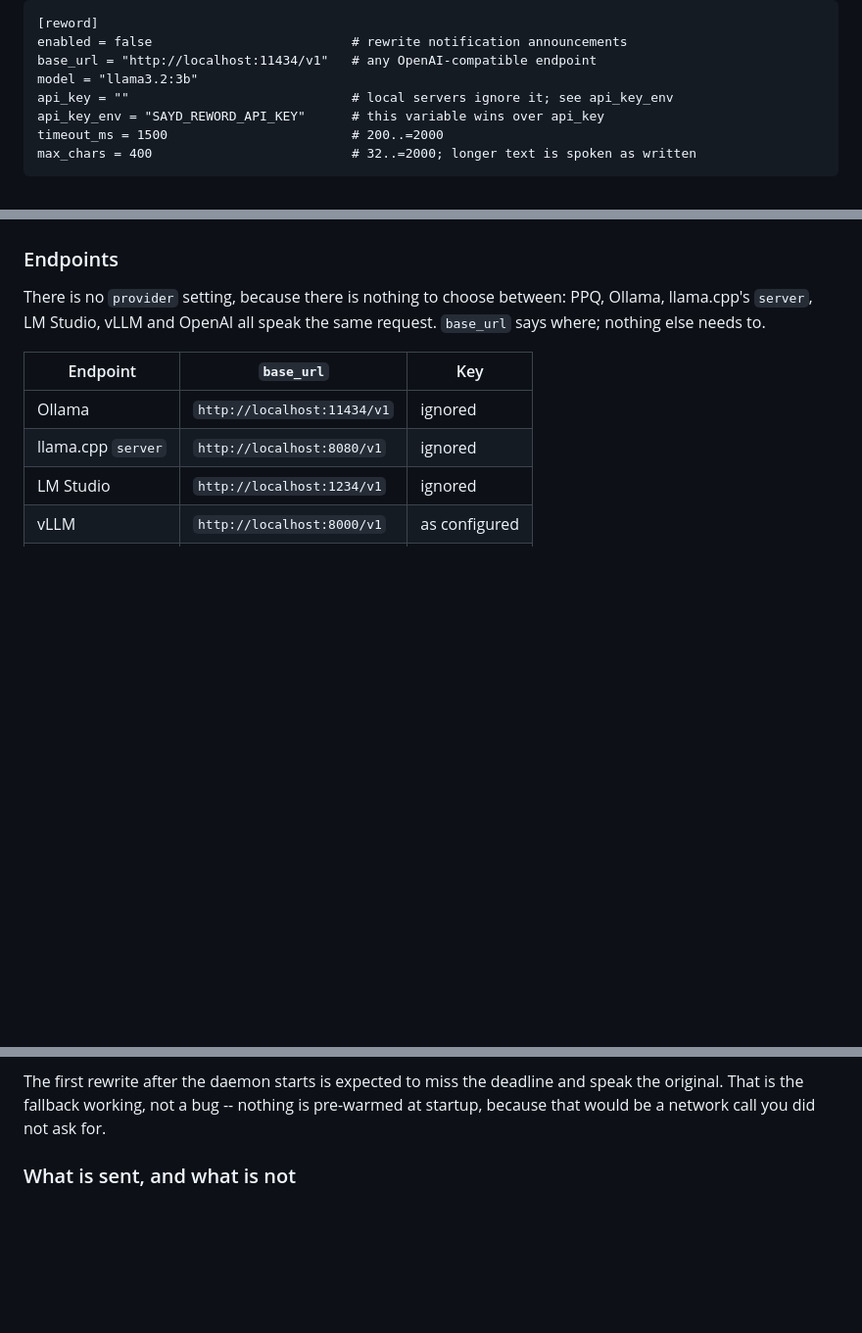
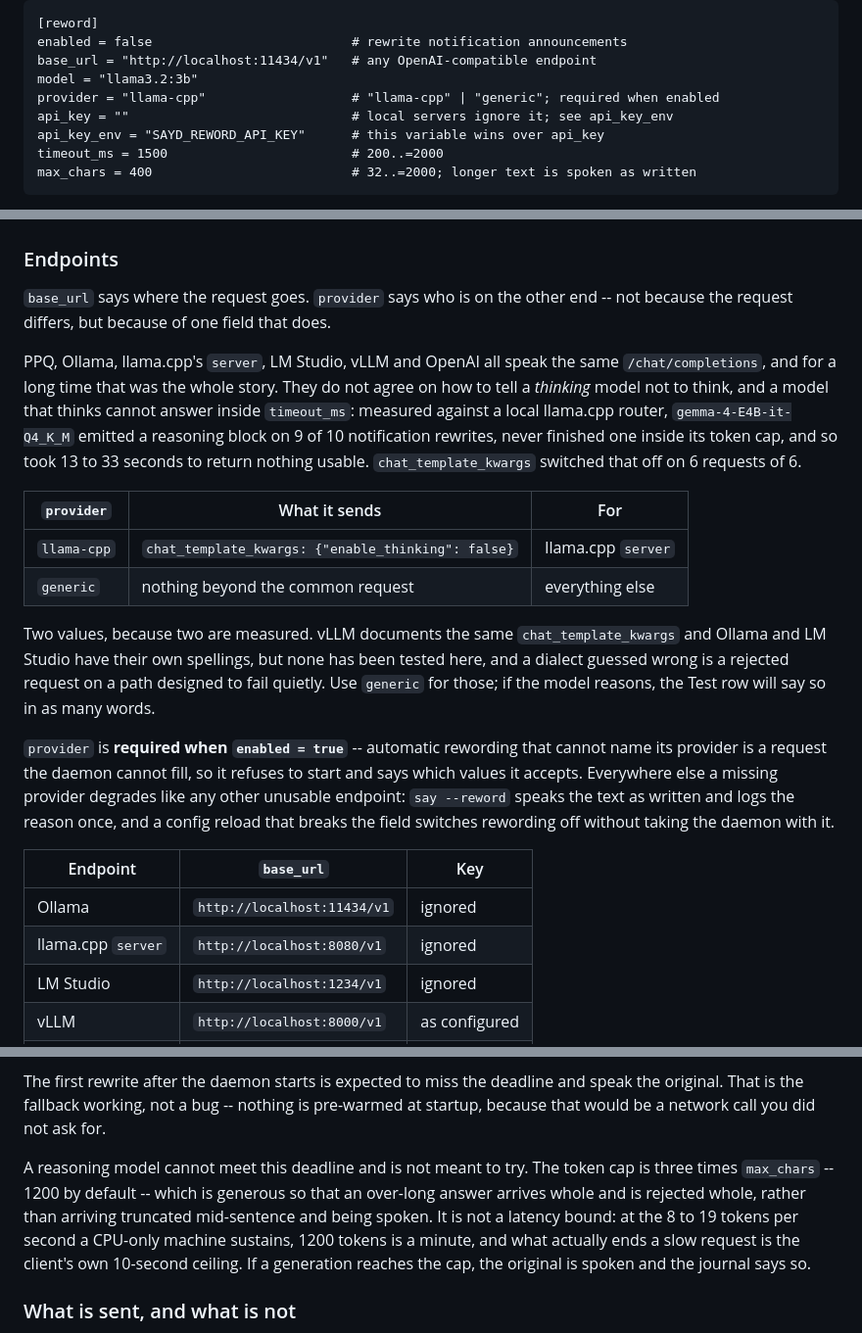
Before and after one commit to elsirion/sayd, a Markdown page: README.md, 3 parts joined by grey strips. Shown at 98% size. Drawn GitHub-style; blank space fills up the shorter version.

Commit message:
docs: the reword provider, and why the file used to say there was none
The Endpoints section opened by explaining that no provider setting was
needed because every endpoint speaks the same request. That is still true of
the request and no longer true of one field in it, so the paragraph is
replaced by the reason the field now exists, with the measurements behind it.

Co-Authored-By: Claude Opus 5 (1M context) <noreply@anthropic.com>
Claude-Session: https://claude.ai/code/session_01TcQvRf5xP98oMQWphiRgQE

```diff
--- a/README.md
+++ b/README.md
@@ -423,6 +423,7 @@ no TLS stack, so `enabled = true` in that build is a no-op -- see
     enabled = false                          # rewrite notification announcements
     base_url = "http://localhost:11434/v1"   # any OpenAI-compatible endpoint
     model = "llama3.2:3b"
+    provider = "llama-cpp"                   # "llama-cpp" | "generic"; required when enabled
     api_key = ""                             # local servers ignore it; see api_key_env
     api_key_env = "SAYD_REWORD_API_KEY"      # this variable wins over api_key
     timeout_ms = 1500                        # 200..=2000
@@ -472,9 +473,35 @@ ceiling.
 
 ### Endpoints
 
-There is no `provider` setting, because there is nothing to choose between:
+`base_url` says where the request goes. `provider` says who is on the other
+end -- not because the request differs, but because of one field that does.
+
 PPQ, Ollama, llama.cpp's `server`, LM Studio, vLLM and OpenAI all speak the
-same request. `base_url` says where; nothing else needs to.
+same `/chat/completions`, and for a long time that was the whole story. They
+do not agree on how to tell a *thinking* model not to think, and a model that
+thinks cannot answer inside `timeout_ms`: measured against a local llama.cpp
+router, `gemma-4-E4B-it-Q4_K_M` emitted a reasoning block on 9 of 10
+notification rewrites, never finished one inside its token cap, and so took
+13 to 33 seconds to return nothing usable. `chat_template_kwargs` switched
+that off on 6 requests of 6.
+
+| `provider` | What it sends | For |
+|---|---|---|
+| `llama-cpp` | `chat_template_kwargs: {"enable_thinking": false}` | llama.cpp `server` |
+| `generic` | nothing beyond the common request | everything else |
+
+Two values, because two are measured. vLLM documents the same
+`chat_template_kwargs` and Ollama and LM Studio have their own spellings, but
+none has been tested here, and a dialect guessed wrong is a rejected request
+on a path designed to fail quietly. Use `generic` for those; if the model
+reasons, the Test row will say so in as many words.
+
+`provider` is **required when `enabled = true`** -- automatic rewording that
+cannot name its provider is a request the daemon cannot fill, so it refuses to
+start and says which values it accepts. Everywhere else a missing provider
+degrades like any other unusable endpoint: `say --reword` speaks the text as
+written and logs the reason once, and a config reload that breaks the field
+switches rewording off without taking the daemon with it.
 
 | Endpoint | `base_url` | Key |
 |---|---|---|
@@ -526,6 +553,15 @@ The first rewrite after the daemon starts is expected to miss the deadline
 and speak the original. That is the fallback working, not a bug -- nothing
 is pre-warmed at startup, because that would be a network call you did not
 ask for.
+
+A reasoning model cannot meet this deadline and is not meant to try. The
+token cap is three times `max_chars` -- 1200 by default -- which is generous
+so that an over-long answer arrives whole and is rejected whole, rather than
+arriving truncated mid-sentence and being spoken. It is not a latency bound:
+at the 8 to 19 tokens per second a CPU-only machine sustains, 1200 tokens is
+a minute, and what actually ends a slow request is the client's own 10-second
+ceiling. If a generation reaches the cap, the original is spoken and the
+journal says so.
 
 ### What is sent, and what is not
 
```
